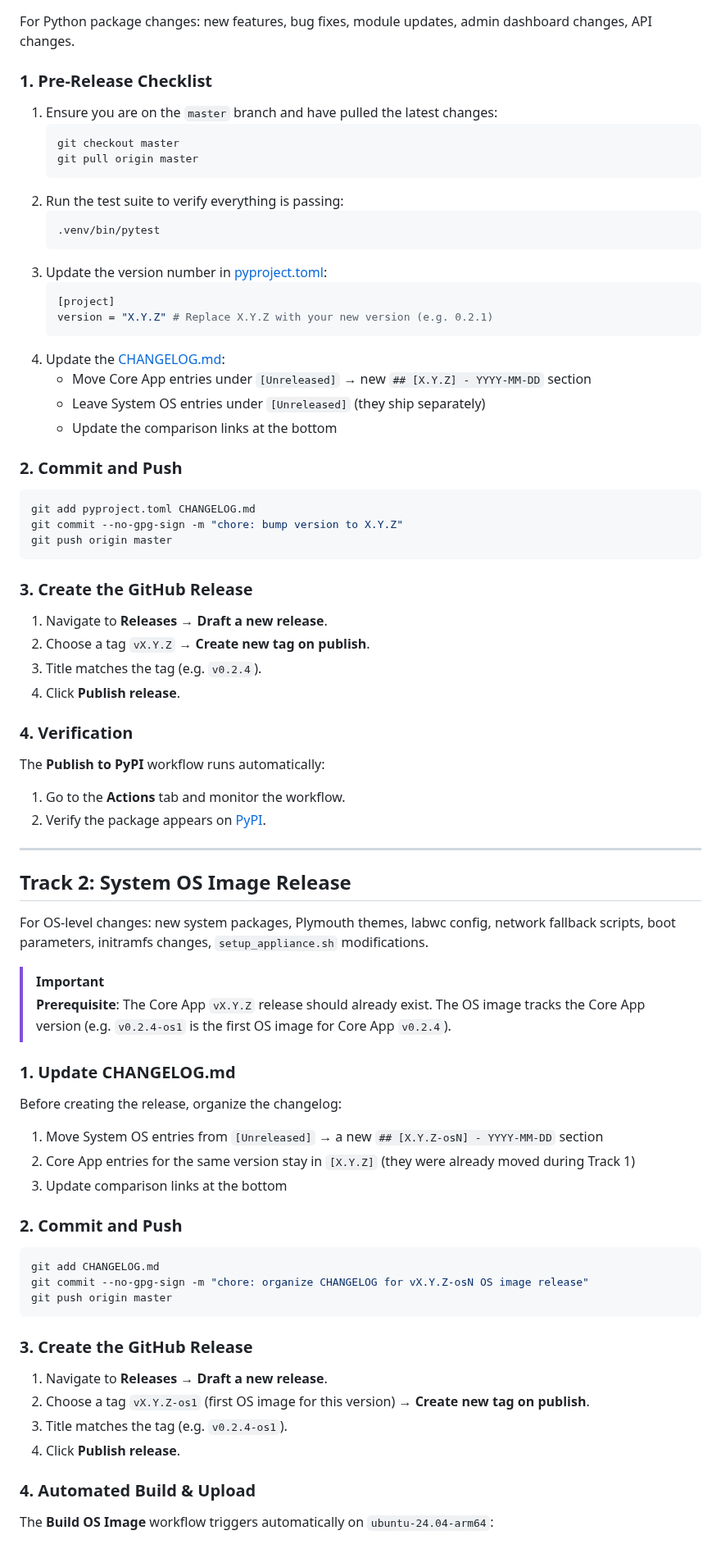
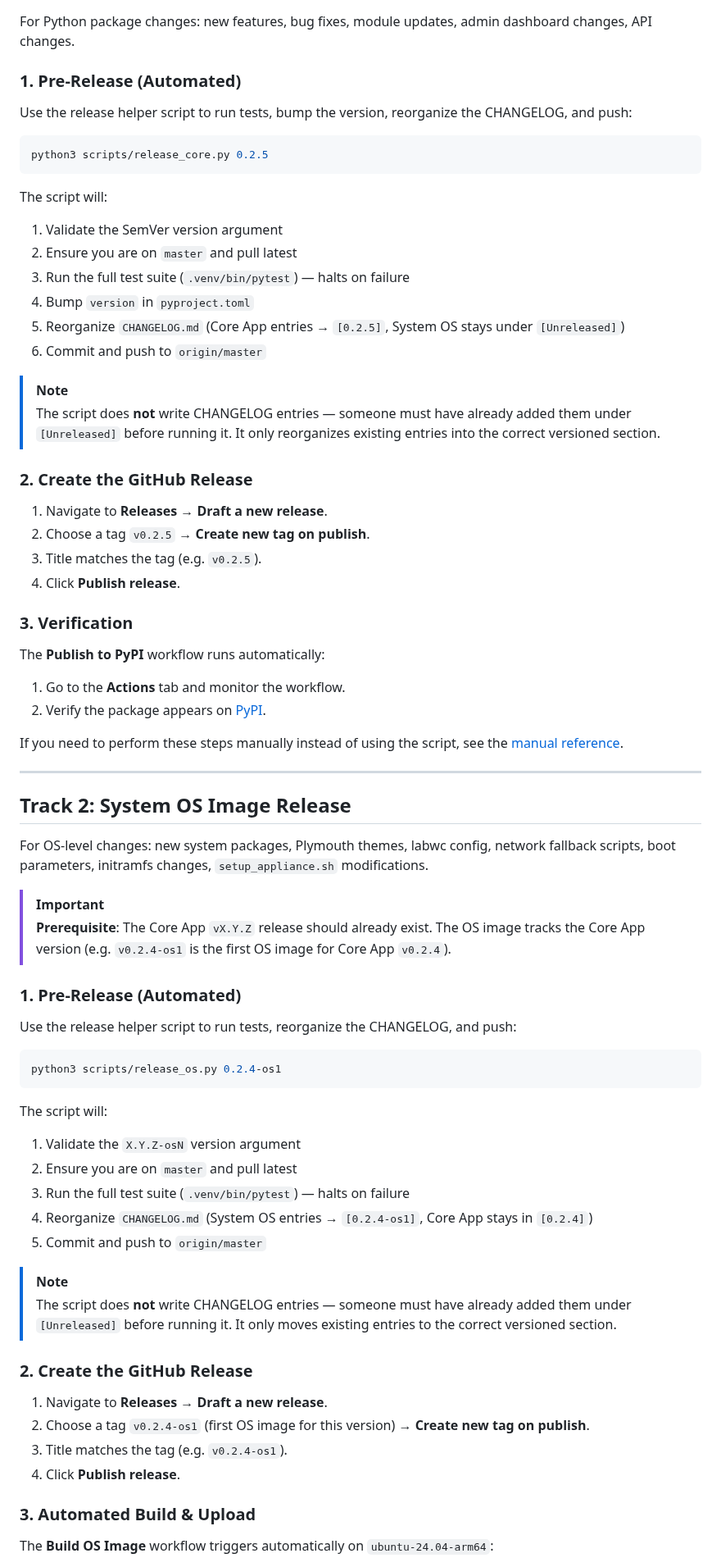
Before and after one commit to Menturan/MirrorDash, a Markdown page: RELEASING.md, the part around one of its changes. Shown at 82% size. GitHub-like rendering.

Commit message:
docs: reference release automation scripts in RELEASING.md workflow steps

````diff
--- a/RELEASING.md
+++ b/RELEASING.md
@@ -57,43 +58,39 @@ MirrorDash produces **two independent artifacts** from the same repository. They
 
 For Python package changes: new features, bug fixes, module updates, admin dashboard changes, API changes.
 
-### 1. Pre-Release Checklist
-1. Ensure you are on the `master` branch and have pulled the latest changes:
-   ```bash
-   git checkout master
-   git pull origin master
-   ```
-2. Run the test suite to verify everything is passing:
-   ```bash
-   .venv/bin/pytest
-   ```
-3. Update the version number in [pyproject.toml](file:///home/menturan/repos/mymagicmirror/pyproject.toml):
-   ```toml
-   [project]
-   version = "X.Y.Z" # Replace X.Y.Z with your new version (e.g. 0.2.1)
-   ```
-4. Update the [CHANGELOG.md](file:///home/menturan/repos/mymagicmirror/CHANGELOG.md):
-   - Move Core App entries under `[Unreleased]` → new `## [X.Y.Z] - YYYY-MM-DD` section
-   - Leave System OS entries under `[Unreleased]` (they ship separately)
-   - Update the comparison links at the bottom
+### 1. Pre-Release (Automated)
 
-### 2. Commit and Push
+Use the release helper script to run tests, bump the version, reorganize the CHANGELOG, and push:
+
 ```bash
-git add pyproject.toml CHANGELOG.md
-git commit --no-gpg-sign -m "chore: bump version to X.Y.Z"
-git push origin master
+python3 scripts/release_core.py 0.2.5
 ```
 
-### 3. Create the GitHub Release
+The script will:
+1. Validate the SemVer version argument
+2. Ensure you are on `master` and pull latest
+3. Run the full test suite (`.venv/bin/pytest`) — halts on failure
+4. Bump `version` in `pyproject.toml`
+5. Reorganize `CHANGELOG.md` (Core App entries → `[0.2.5]`, System OS stays under `[Unreleased]`)
+6. Commit and push to `origin/master`
+
+> [!NOTE]
+> The script does **not** write CHANGELOG entries — someone must have already added them under `[Unreleased]` before running it. It only reorganizes existing entries into the correct versioned section.
+
+### 2. Create the GitHub Release
+
 1. Navigate to **Releases** → **Draft a new release**.
-2. Choose a tag `vX.Y.Z` → **Create new tag on publish**.
-3. Title matches the tag (e.g. `v0.2.4`).
+2. Choose a tag `v0.2.5` → **Create new tag on publish**.
+3. Title matches the tag (e.g. `v0.2.5`).
 4. Click **Publish release**.
 
-### 4. Verification
+### 3. Verification
+
 The **Publish to PyPI** workflow runs automatically:
 1. Go to the **Actions** tab and monitor the workflow.
 2. Verify the package appears on [PyPI](https://pypi.org/project/mirrordash/).
+
+If you need to perform these steps manually instead of using the script, see the [manual reference](#manual-reference-track-1-core-app).
 
 ---
 
@@ -104,27 +101,33 @@ For OS-level changes: new system packages, Plymouth themes, labwc config, networ
 > [!IMPORTANT]
 > **Prerequisite**: The Core App `vX.Y.Z` release should already exist. The OS image tracks the Core App version (e.g. `v0.2.4-os1` is the first OS image for Core App `v0.2.4`).
 
-### 1. Update CHANGELOG.md
-Before creating the release, organize the changelog:
+### 1. Pre-Release (Automated)
 
-1. Move System OS entries from `[Unreleased]` → a new `## [X.Y.Z-osN] - YYYY-MM-DD` section
-2. Core App entries for the same version stay in `[X.Y.Z]` (they were already moved during Track 1)
-3. Update comparison links at the bottom
+Use the release helper script to run tests, reorganize the CHANGELOG, and push:
 
-### 2. Commit and Push
 ```bash
-git add CHANGELOG.md
-git commit --no-gpg-sign -m "chore: organize CHANGELOG for vX.Y.Z-osN OS image release"
-git push origin master
+python3 scripts/release_os.py 0.2.4-os1
 ```
 
-### 3. Create the GitHub Release
+The script will:
+1. Validate the `X.Y.Z-osN` version argument
+2. Ensure you are on `master` and pull latest
+3. Run the full test suite (`.venv/bin/pytest`) — halts on failure
+4. Reorganize `CHANGELOG.md` (System OS entries → `[0.2.4-os1]`, Core App stays in `[0.2.4]`)
+5. Commit and push to `origin/master`
+
+> [!NOTE]
+> The script does **not** write CHANGELOG entries — someone must have already added them under `[Unreleased]` before running it. It only moves existing entries to the correct versioned section.
+
+### 2. Create the GitHub Release
+
 1. Navigate to **Releases** → **Draft a new release**.
-2. Choose a tag `vX.Y.Z-os1` (first OS image for this version) → **Create new tag on publish**.
+2. Choose a tag `v0.2.4-os1` (first OS image for this version) → **Create new tag on publish**.
 3. Title matches the tag (e.g. `v0.2.4-os1`).
 4. Click **Publish release**.
 
-### 4. Automated Build & Upload
+### 3. Automated Build & Upload
+
 The **Build OS Image** workflow triggers automatically on `ubuntu-24.04-arm64`:
 
 1. **Free disk space** (`EisBear/free-disk-space-ubuntu-runners@v1`)
````
Also changed, not shown: other parts of RELEASING.md (+43 -2 lines).
